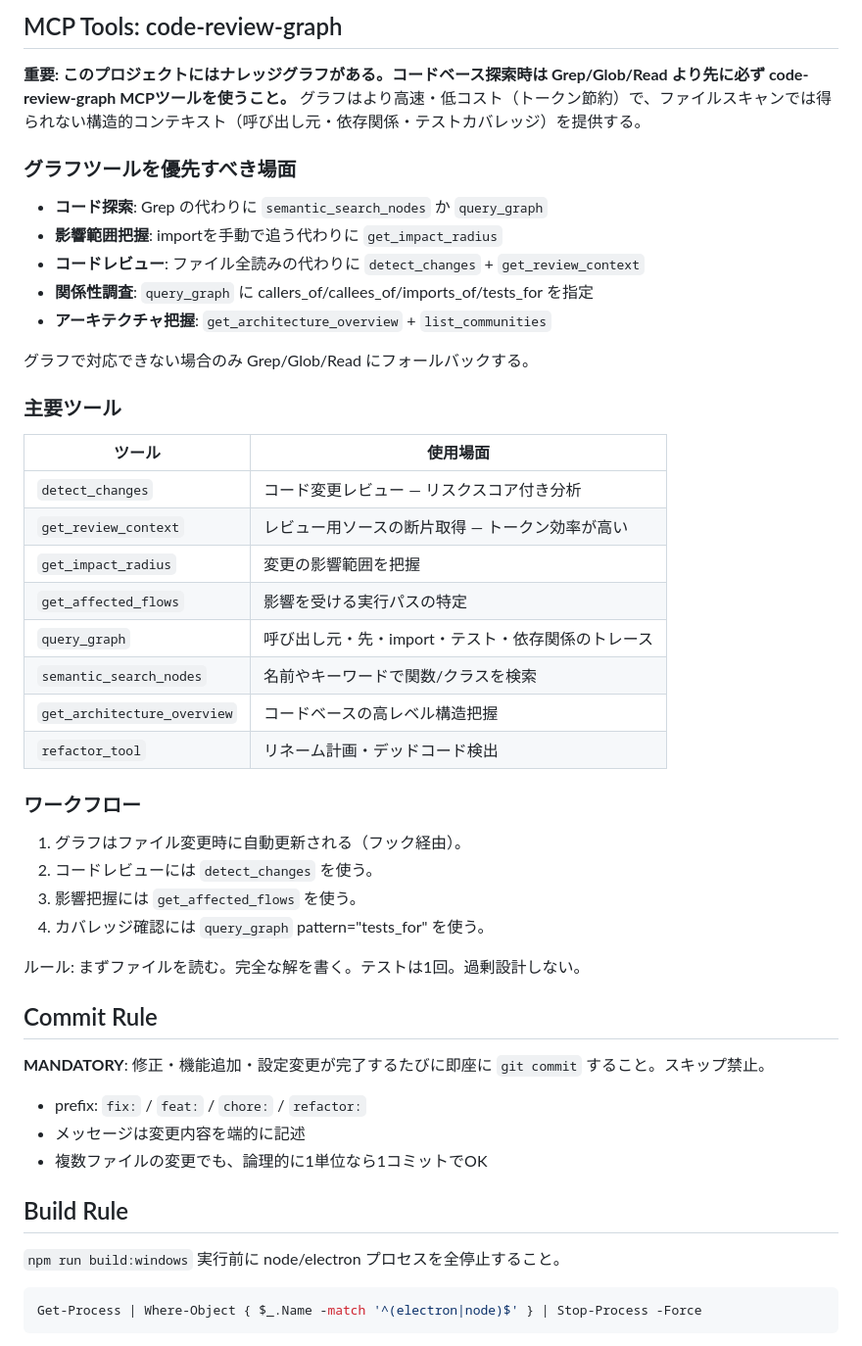
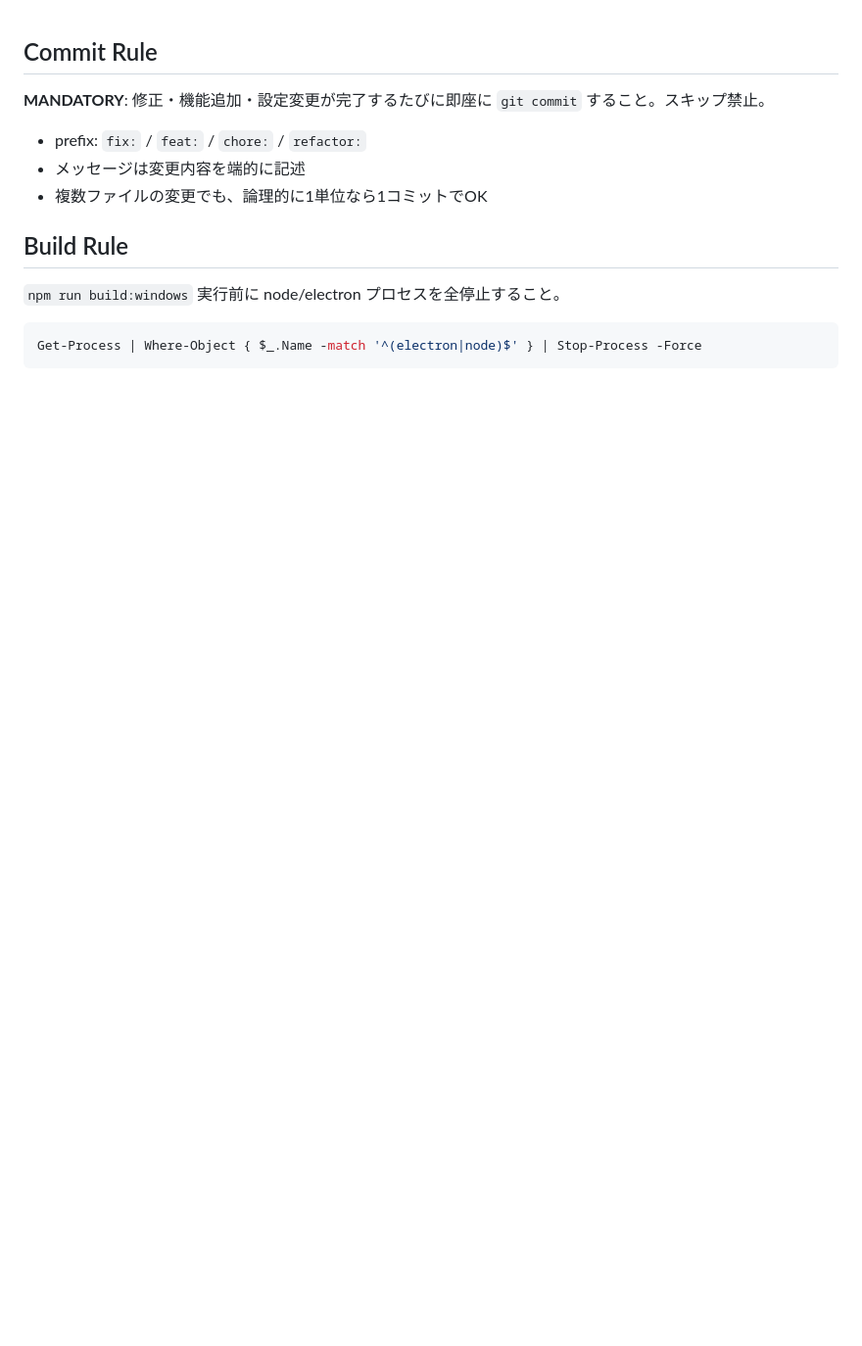
Before and after one commit to graphica-live/live-sidestage, a Markdown page: live-sidestage-analytics/CLAUDE.md, the part around the change. Shown at 98% size. GitHub-like rendering; blank space fills up the shorter version.

Commit message:
chore: analyticsのCLAUDE.mdから動作しないcode-review-graph MCP手順を削除
Co-Authored-By: Claude Sonnet 5 <noreply@anthropic.com>

```diff
--- a/live-sidestage-analytics/CLAUDE.md
+++ b/live-sidestage-analytics/CLAUDE.md
@@ -1,40 +1,3 @@
-<!-- code-review-graph MCP tools -->
-## MCP Tools: code-review-graph
-
-**重要: このプロジェクトにはナレッジグラフがある。コードベース探索時は Grep/Glob/Read より先に必ず code-review-graph MCPツールを使うこと。** グラフはより高速・低コスト（トークン節約）で、ファイルスキャンでは得られない構造的コンテキスト（呼び出し元・依存関係・テストカバレッジ）を提供する。
-
-### グラフツールを優先すべき場面
-
-- **コード探索**: Grep の代わりに `semantic_search_nodes` か `query_graph`
-- **影響範囲把握**: importを手動で追う代わりに `get_impact_radius`
-- **コードレビュー**: ファイル全読みの代わりに `detect_changes` + `get_review_context`
-- **関係性調査**: `query_graph` に callers_of/callees_of/imports_of/tests_for を指定
-- **アーキテクチャ把握**: `get_architecture_overview` + `list_communities`
-
-グラフで対応できない場合のみ Grep/Glob/Read にフォールバックする。
-
-### 主要ツール
-
-| ツール | 使用場面 |
-| ------ | ---------- |
-| `detect_changes` | コード変更レビュー — リスクスコア付き分析 |
-| `get_review_context` | レビュー用ソースの断片取得 — トークン効率が高い |
-| `get_impact_radius` | 変更の影響範囲を把握 |
-| `get_affected_flows` | 影響を受ける実行パスの特定 |
-| `query_graph` | 呼び出し元・先・import・テスト・依存関係のトレース |
-| `semantic_search_nodes` | 名前やキーワードで関数/クラスを検索 |
-| `get_architecture_overview` | コードベースの高レベル構造把握 |
-| `refactor_tool` | リネーム計画・デッドコード検出 |
-
-### ワークフロー
-
-1. グラフはファイル変更時に自動更新される（フック経由）。
-2. コードレビューには `detect_changes` を使う。
-3. 影響把握には `get_affected_flows` を使う。
-4. カバレッジ確認には `query_graph` pattern="tests_for" を使う。
-
-ルール: まずファイルを読む。完全な解を書く。テストは1回。過剰設計しない。
-
 ## Commit Rule
 
 **MANDATORY**: 修正・機能追加・設定変更が完了するたびに即座に `git commit` すること。スキップ禁止。
```
